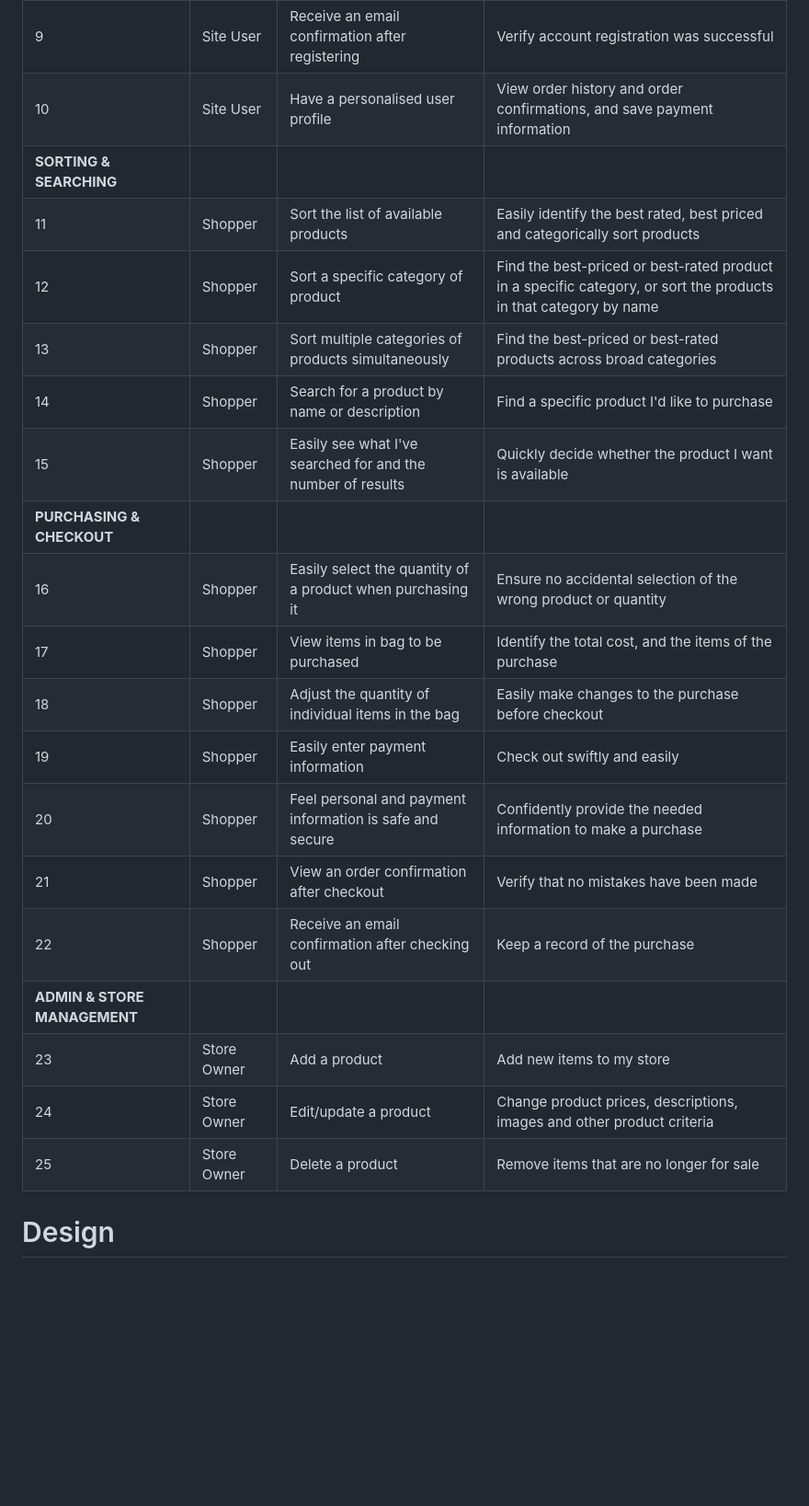
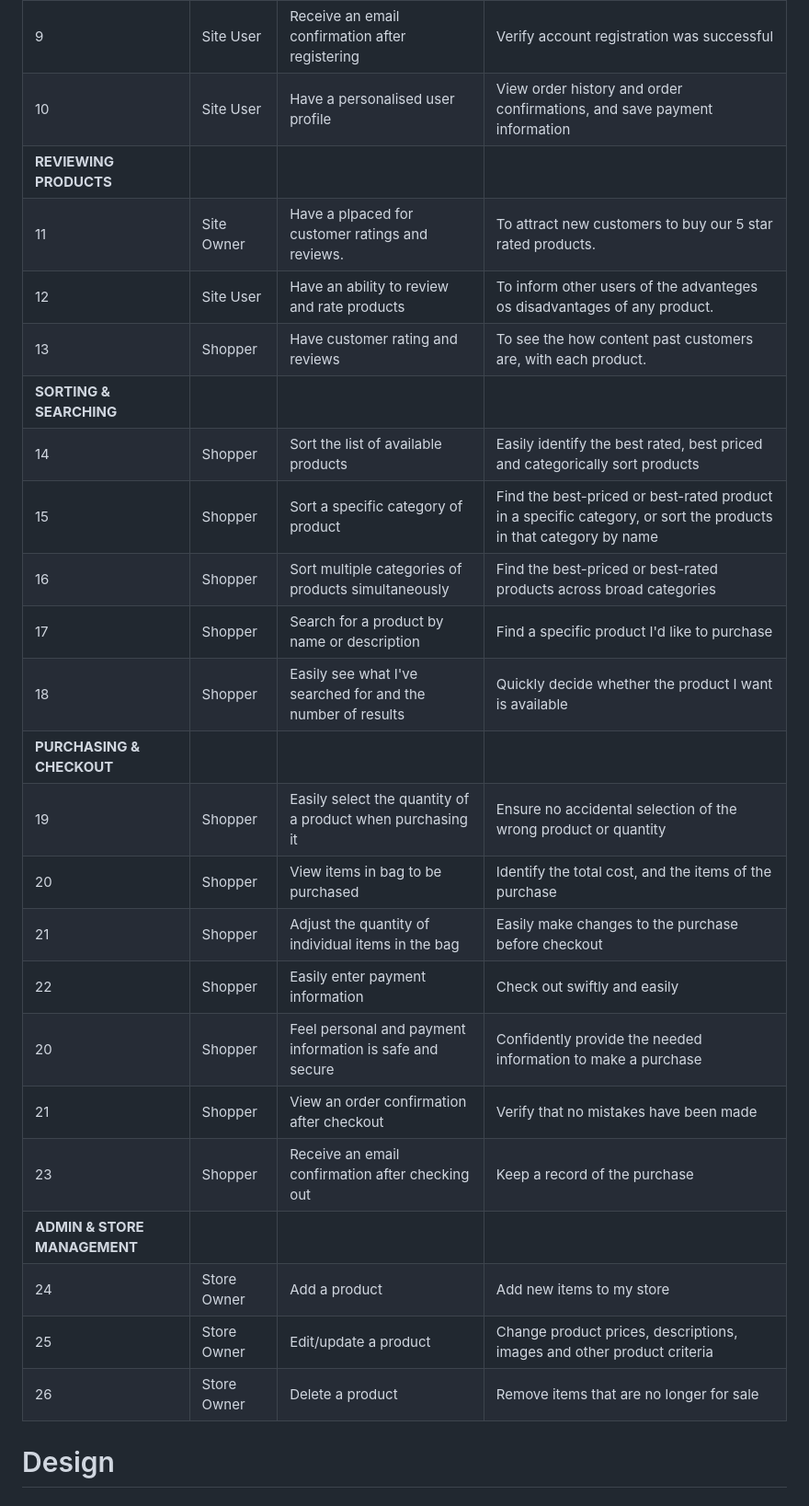
Before and after one commit to e-h-dev/floral_design, a Markdown page: README.md, the part around the change. Shown: that part at 92% size. Drawn GitHub-style; blank space fills up the shorter version.

Commit message:
Add more user stories

```diff
--- a/README.md
+++ b/README.md
@@ -67,24 +67,28 @@ The sites primary audience will be people who want to be able to shop for a rang
 | 8 | Site User | Easily recover password | Recover access to account |
 | 9 | Site User | Receive an email confirmation after registering | Verify account registration was successful |
 | 10 | Site User | Have a personalised user profile | View order history and order confirmations, and save  payment information |
+| **REVIEWING PRODUCTS** |
+| 11 | Site Owner | Have a plpaced for customer ratings and reviews. | To attract new customers to buy our 5 star rated products. |
+| 12 | Site User | Have an ability to review and rate products | To inform other users of the advanteges os disadvantages of any product. |
+| 13 | Shopper | Have customer rating and reviews | To see the how content past customers are, with each product. |
 | **SORTING & SEARCHING** |
-| 11 | Shopper | Sort the list of available products | Easily identify the best rated, best priced and categorically sort products |
-| 12 | Shopper | Sort a specific category of product | Find the best-priced or best-rated product in a specific category, or sort the products in that category by name |
-| 13 | Shopper | Sort multiple categories of products simultaneously | Find the best-priced or best-rated products across broad categories |
-| 14 | Shopper | Search for a product by name or description | Find a specific product I'd like to purchase |
-| 15 | Shopper | Easily see what I've searched for and the number of results | Quickly decide whether the product I want is available |
+| 14 | Shopper | Sort the list of available products | Easily identify the best rated, best priced and categorically sort products |
+| 15 | Shopper | Sort a specific category of product | Find the best-priced or best-rated product in a specific category, or sort the products in that category by name |
+| 16 | Shopper | Sort multiple categories of products simultaneously | Find the best-priced or best-rated products across broad categories |
+| 17 | Shopper | Search for a product by name or description | Find a specific product I'd like to purchase |
+| 18 | Shopper | Easily see what I've searched for and the number of results | Quickly decide whether the product I want is available |
 | **PURCHASING & CHECKOUT** |
-| 16 | Shopper | Easily select the quantity of a product when purchasing it | Ensure no accidental selection of the wrong product or quantity |
-| 17 | Shopper | View items in bag to be purchased | Identify the total cost, and the items of the purchase |
-| 18 | Shopper | Adjust the quantity of individual items in the bag| Easily make changes to the purchase before checkout |
-| 19 | Shopper | Easily enter payment information | Check out swiftly and easily |
+| 19 | Shopper | Easily select the quantity of a product when purchasing it | Ensure no accidental selection of the wrong product or quantity |
+| 20 | Shopper | View items in bag to be purchased | Identify the total cost, and the items of the purchase |
+| 21 | Shopper | Adjust the quantity of individual items in the bag| Easily make changes to the purchase before checkout |
+| 22 | Shopper | Easily enter payment information | Check out swiftly and easily |
 | 20 | Shopper | Feel personal and payment information is safe and secure | Confidently provide the needed information to make a purchase |
 | 21 | Shopper | View an order confirmation after checkout | Verify that no mistakes have been made |
-| 22 | Shopper | Receive an email confirmation after checking out | Keep a record of the purchase |
+| 23 | Shopper | Receive an email confirmation after checking out | Keep a record of the purchase |
 | **ADMIN & STORE MANAGEMENT** |
-| 23 | Store Owner | Add a product | Add new items to my store |
-| 24 | Store Owner | Edit/update a product | Change product prices, descriptions, images and other product criteria |
-| 25 | Store Owner | Delete a product | Remove items that are no longer for sale |
+| 24 | Store Owner | Add a product | Add new items to my store |
+| 25 | Store Owner | Edit/update a product | Change product prices, descriptions, images and other product criteria |
+| 26 | Store Owner | Delete a product | Remove items that are no longer for sale |
 
 
 # Design
```
